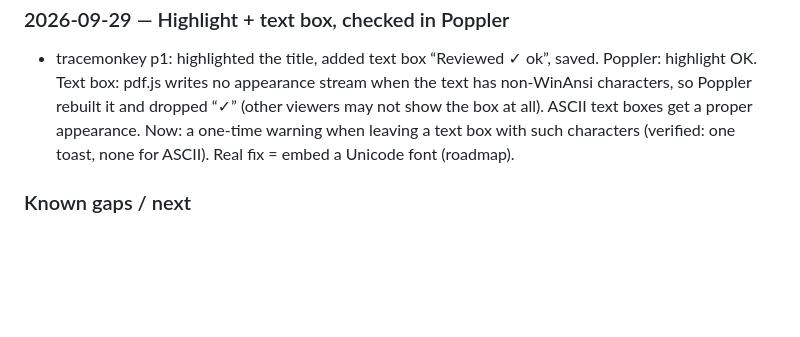
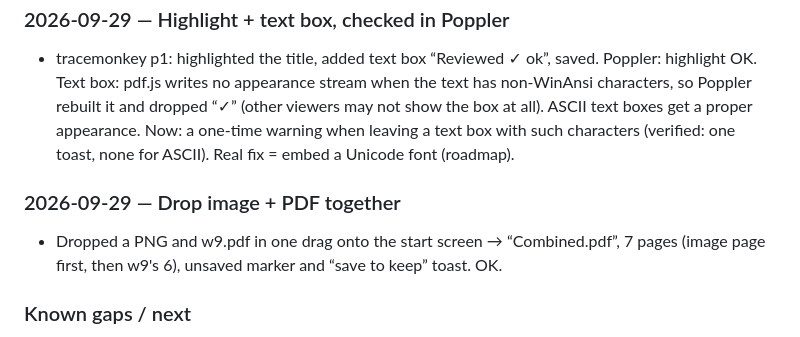
Before and after one commit to GreatOSS/pdf-opus, a Markdown page: docs/TESTING.md, the part around the change. GitHub-like rendering; blank space fills up the shorter version.

Commit message:
Test log: dropping an image and a PDF together
Co-Authored-By: Claude Opus 5.5 <noreply@anthropic.com>

```diff
--- a/docs/TESTING.md
+++ b/docs/TESTING.md
@@ -104,6 +104,9 @@ Samples used: pdf.js `tracemonkey` paper (14 pages, text), IRS Form 1040 (AcroFo
 ### 2026-09-29 — Highlight + text box, checked in Poppler
 - tracemonkey p1: highlighted the title, added text box “Reviewed ✓ ok”, saved. Poppler: highlight OK. Text box: pdf.js writes no appearance stream when the text has non-WinAnsi characters, so Poppler rebuilt it and dropped “✓” (other viewers may not show the box at all). ASCII text boxes get a proper appearance. Now: a one-time warning when leaving a text box with such characters (verified: one toast, none for ASCII). Real fix = embed a Unicode font (roadmap).
 
+### 2026-09-29 — Drop image + PDF together
+- Dropped a PNG and w9.pdf in one drag onto the start screen → “Combined.pdf”, 7 pages (image page first, then w9's 6), unsaved marker and “save to keep” toast. OK.
+
 ### Known gaps / next
 - Redaction does not yet erase pixels of images under the area (images are covered only; the confirm dialog says so). Edit text: characters outside WinAnsi (e.g. Ł, CJK) are refused with a message, since there's no Unicode font embedding yet; rotated text/pages not editable yet.
 - Print uses the browser’s PDF viewer in a hidden iframe; needs cross-browser verification (Firefox, Safari).
```
